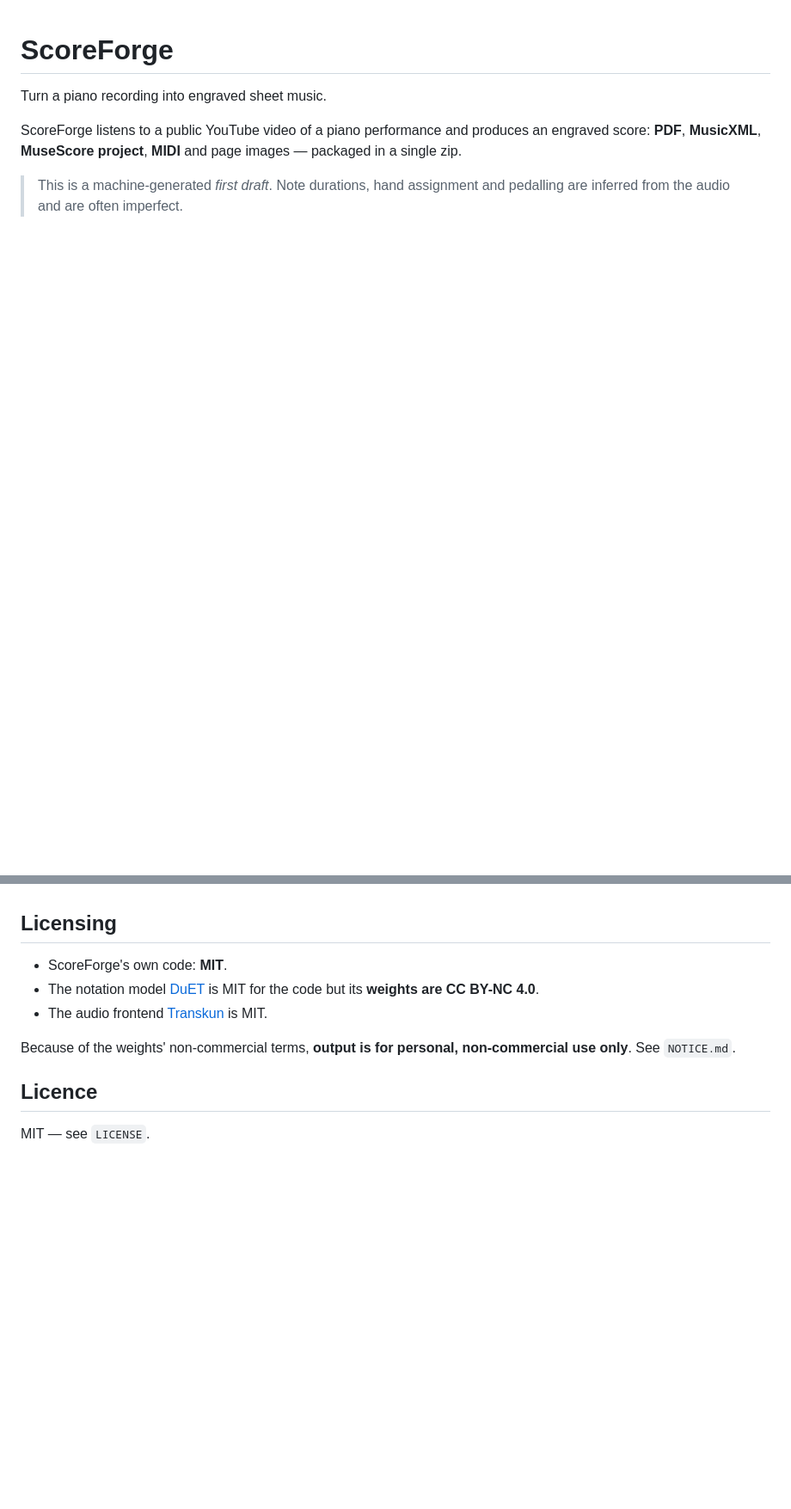
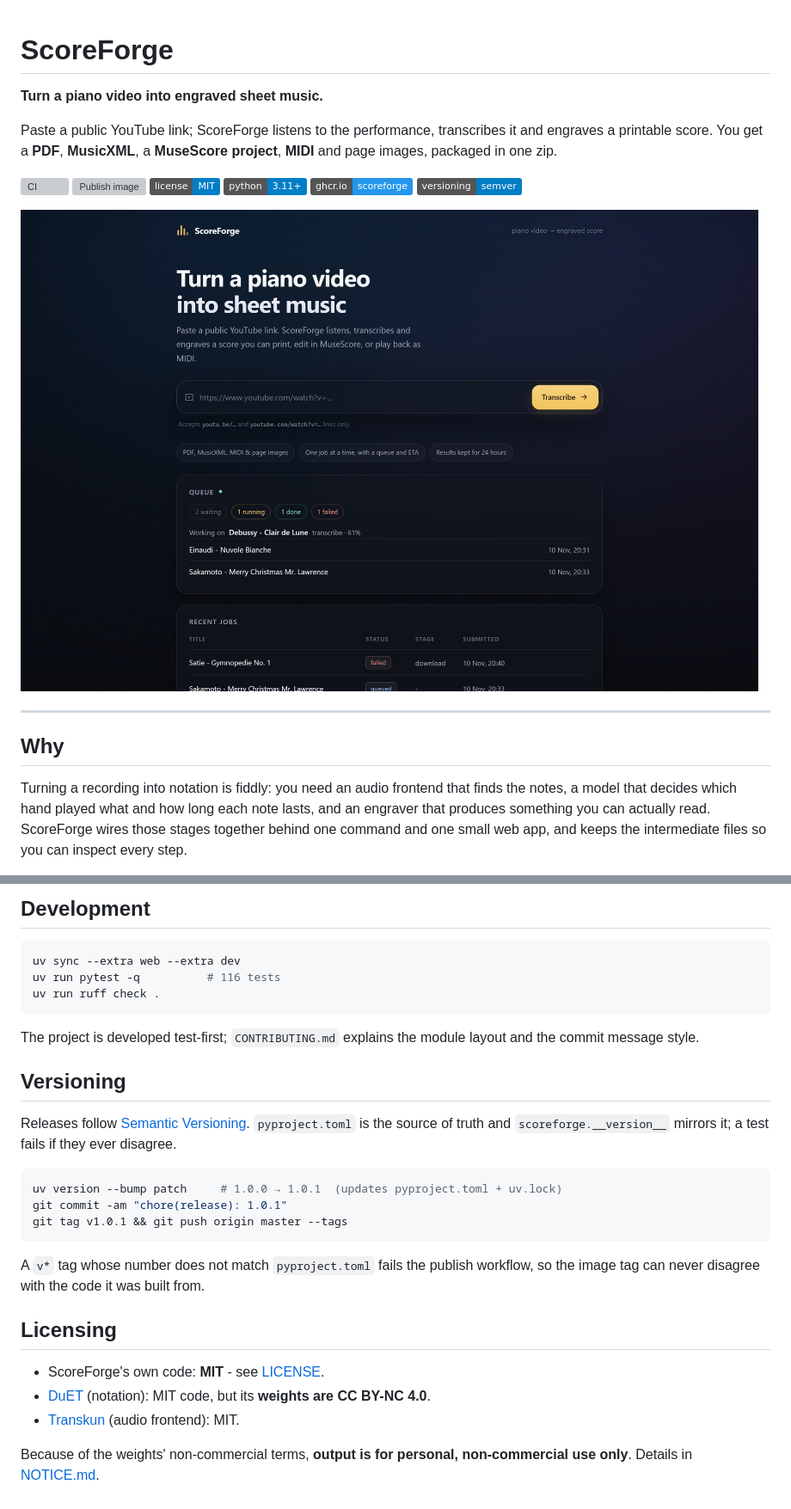
Before and after one commit to tustunkok/scoreforge, a Markdown page: README.md, 2 parts joined by grey strips. Shown at 86% size. Rendered like a GitHub page; pictures changed too: docs/index.jpg (added); badges without logos; blank space fills up the shorter version; grey boxes are pictures that could not be loaded.

````diff
--- a/README.md
+++ b/README.md
@@ -1,10 +1,27 @@
 # ScoreForge
 
-Turn a piano recording into engraved sheet music.
+**Turn a piano video into engraved sheet music.**
 
-ScoreForge listens to a public YouTube video of a piano performance and
-produces an engraved score: **PDF**, **MusicXML**, **MuseScore project**,
-**MIDI** and page images — packaged in a single zip.
+Paste a public YouTube link; ScoreForge listens to the performance, transcribes
+it and engraves a printable score. You get a **PDF**, **MusicXML**, a
+**MuseScore project**, **MIDI** and page images, packaged in one zip.
 
-> This is a machine-generated *first draft*. Note durations, hand assignment
-> and pedalling are inferred from the audio and are often imperfect.
+[![CI](https://github.com/tustunkok/scoreforge/actions/workflows/ci.yml/badge.svg)](https://github.com/tustunkok/scoreforge/actions/workflows/ci.yml)
+[![Publish image](https://github.com/tustunkok/scoreforge/actions/workflows/publish.yml/badge.svg)](https://github.com/tustunkok/scoreforge/actions/workflows/publish.yml)
+[![License: MIT](https://img.shields.io/badge/license-MIT-blue.svg)](LICENSE)
+[![Python 3.11+](https://img.shields.io/badge/python-3.11%2B-blue.svg)](pyproject.toml)
+[![Docker image](https://img.shields.io/badge/ghcr.io-scoreforge-2496ed?logo=docker&logoColor=white)](https://github.com/tustunkok/scoreforge/pkgs/container/scoreforge)
+[![Semantic Versioning](https://img.shields.io/badge/versioning-semver-informational.svg)](https://semver.org/)
+
+![The ScoreForge start page](docs/index.jpg)
+
+---
+
+## Why
+
+Turning a recording into notation is fiddly: you need an audio frontend that
+finds the notes, a model that decides which hand played what and how long each
+note lasts, and an engraver that produces something you can actually read.
+ScoreForge wires those stages together behind one command and one small web
+app, and keeps the intermediate files so you can inspect every step.
+
@@ -131,14 +180,35 @@ the proxy. Set `SCOREFORGE_ALLOWED_HOSTS` to your domain so that a poisoned
+## Development
+
+```bash
+uv sync --extra web --extra dev
+uv run pytest -q          # 116 tests
+uv run ruff check .
+```
+
+The project is developed test-first; `CONTRIBUTING.md` explains the module
+layout and the commit message style.
+
+## Versioning
+
+Releases follow [Semantic Versioning](https://semver.org/). `pyproject.toml`
+is the source of truth and `scoreforge.__version__` mirrors it; a test fails if
+they ever disagree.
+
+```bash
+uv version --bump patch     # 1.0.0 → 1.0.1  (updates pyproject.toml + uv.lock)
+git commit -am "chore(release): 1.0.1"
+git tag v1.0.1 && git push origin master --tags
+```
+
+A `v*` tag whose number does not match `pyproject.toml` fails the publish
+workflow, so the image tag can never disagree with the code it was built from.
 
 ## Licensing
 
-* ScoreForge's own code: **MIT**.
-* The notation model [DuET](https://github.com/wei-zeng98/DuET) is MIT for the
-  code but its **weights are CC BY-NC 4.0**.
-* The audio frontend [Transkun](https://github.com/Yujia-Yan/Transkun) is MIT.
+* ScoreForge's own code: **MIT** - see [LICENSE](LICENSE).
+* [DuET](https://github.com/wei-zeng98/DuET) (notation): MIT code, but its
+  **weights are CC BY-NC 4.0**.
+* [Transkun](https://github.com/Yujia-Yan/Transkun) (audio frontend): MIT.
 
 Because of the weights' non-commercial terms, **output is for personal,
-non-commercial use only**. See `NOTICE.md`.
-
-## Licence
-
-MIT — see `LICENSE`.
+non-commercial use only**. Details in [NOTICE.md](NOTICE.md).
````
Also changed, not shown: other parts of README.md (+92 -60 lines), CONTRIBUTING.md (+14 -0 lines), docs/job.jpg (added), 1 other file.
